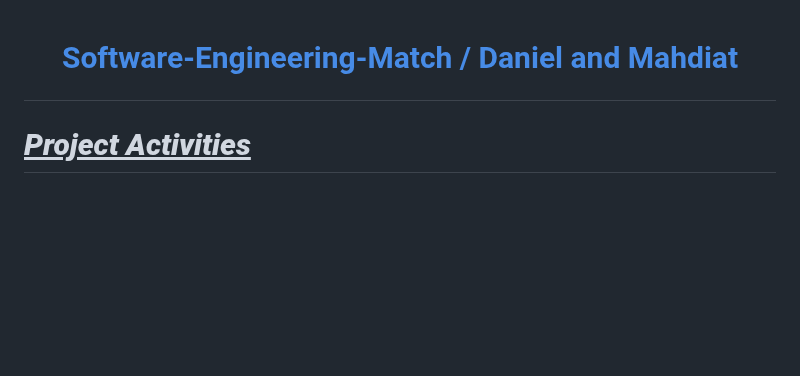
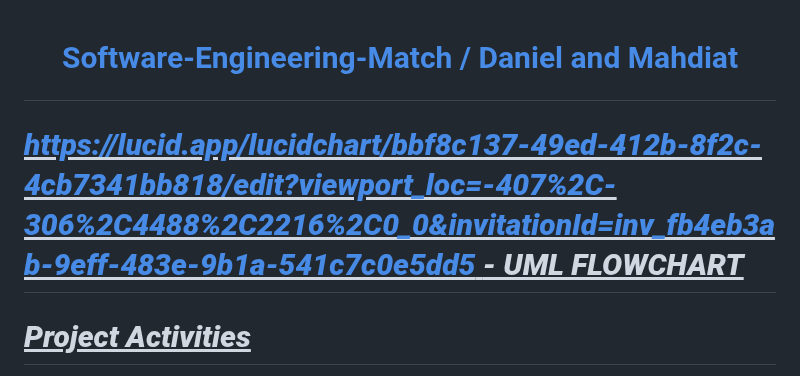
Before and after one commit to Dacres0/Software-Engineering-Match-, a Markdown page: README.md, the part around the change. Drawn GitHub-style; blank space fills up the shorter version.

Commit message:
Update README with UML flowchart link
Added a link to the UML flowchart for project reference.

```diff
--- a/README.md
+++ b/README.md
@@ -1,4 +1,6 @@
 # <p align=center> [Software-Engineering-Match / Daniel and Mahdiat](https://placehold.it/150/ffffff/ff0000?text=hello) </p>
+
+# <ins>**_https://lucid.app/lucidchart/bbf8c137-49ed-412b-8f2c-4cb7341bb818/edit?viewport_loc=-407%2C-306%2C4488%2C2216%2C0_0&invitationId=inv_fb4eb3ab-9eff-483e-9b1a-541c7c0e5dd5 - UML FLOWCHART_**</ins>
 
 # <ins>**_Project Activities_**</ins>
 
```
